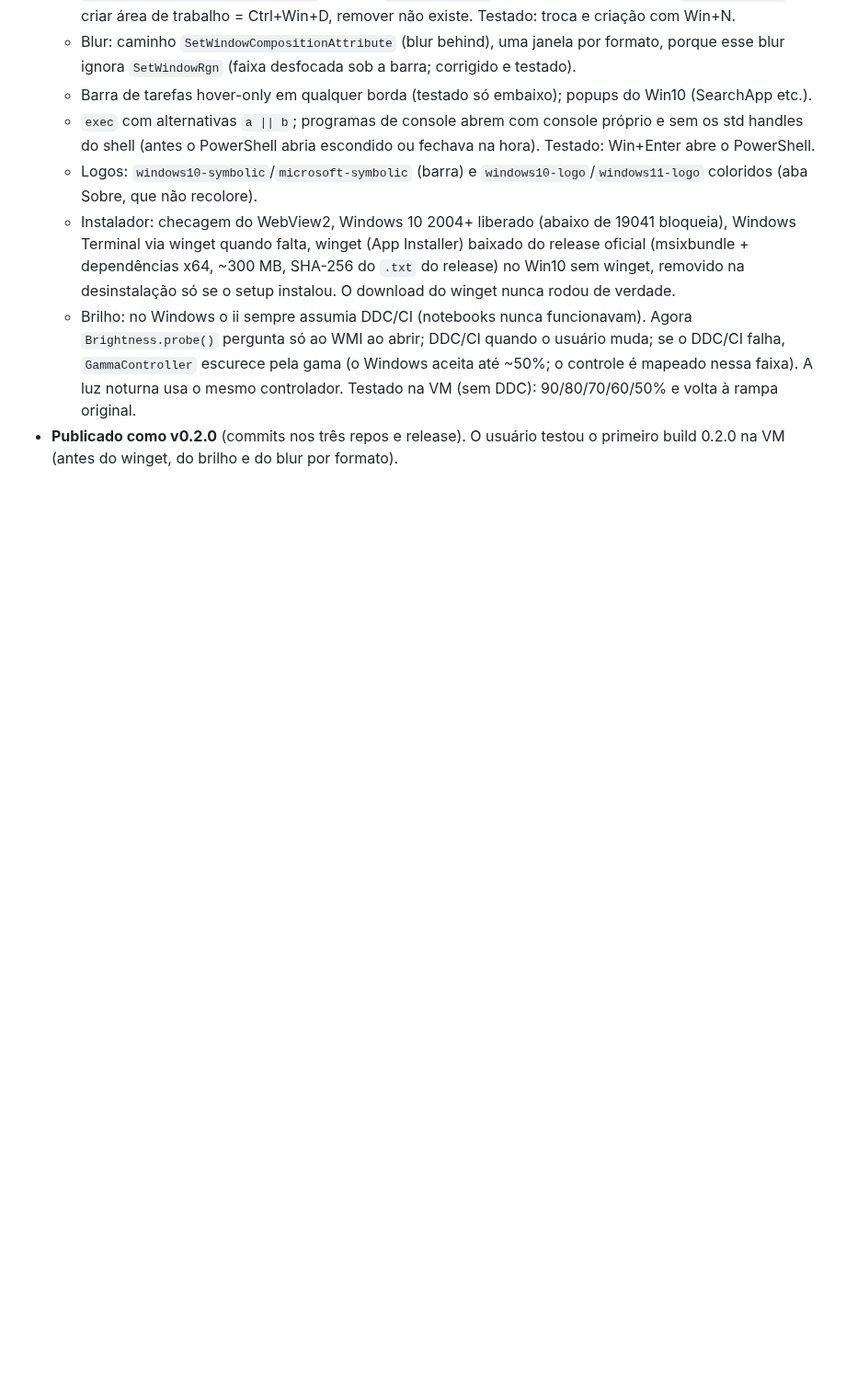
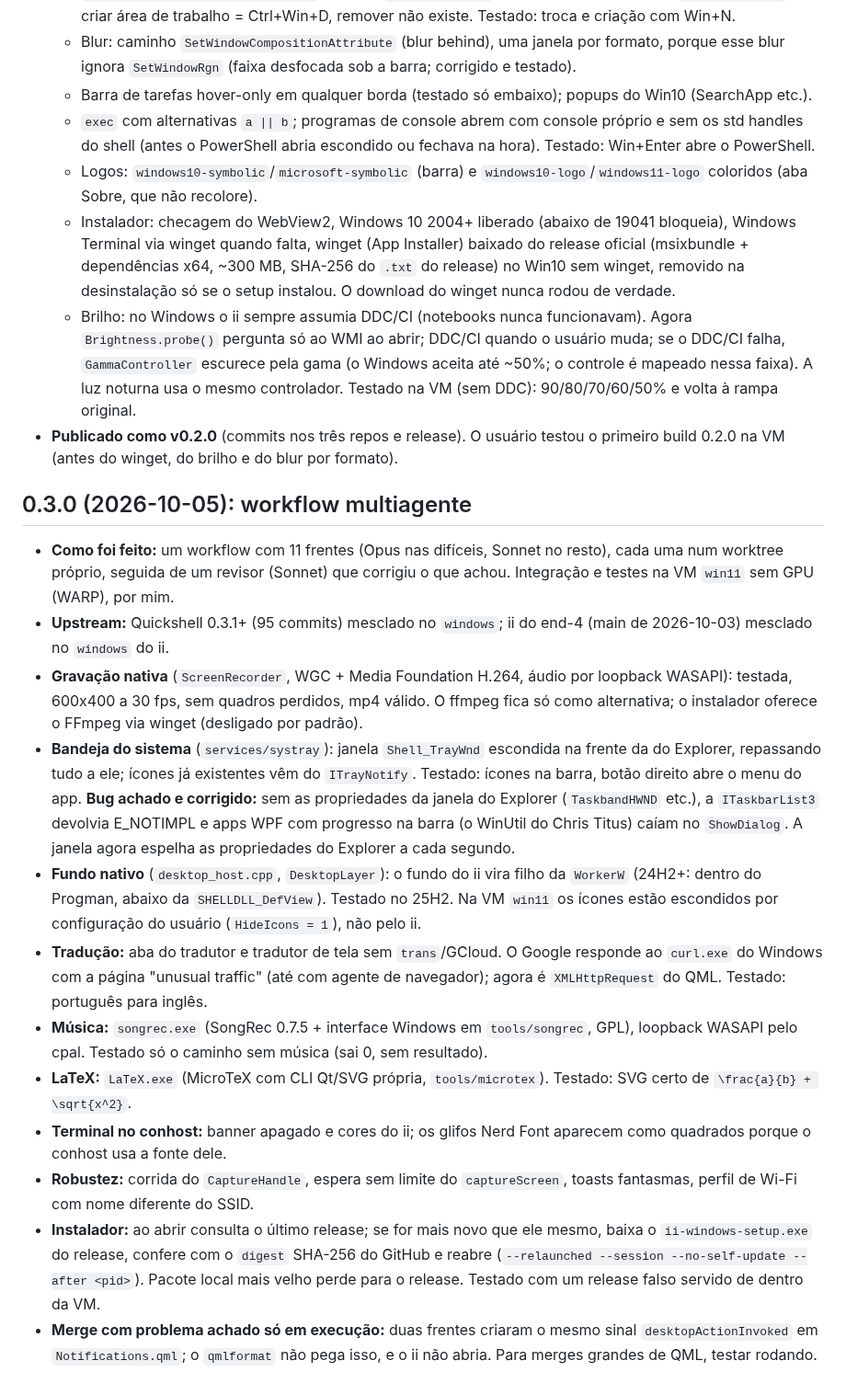
Before and after one commit to nunreasonable/ii-windows, a Markdown page: docs/HANDOFF.md, the part around the change. Shown at 92% size. Rendered like a GitHub page; blank space fills up the shorter version.

Commit message:
handoff: 0.3.0

```diff
--- a/docs/HANDOFF.md
+++ b/docs/HANDOFF.md
@@ -117,3 +117,18 @@ Cada agente deixou os passos no próprio relatório. Os resumos estão em `docs/
   - Instalador: checagem do WebView2, Windows 10 2004+ liberado (abaixo de 19041 bloqueia), Windows Terminal via winget quando falta, winget (App Installer) baixado do release oficial (msixbundle + dependências x64, ~300 MB, SHA-256 do `.txt` do release) no Win10 sem winget, removido na desinstalação só se o setup instalou. O download do winget nunca rodou de verdade.
   - Brilho: no Windows o ii sempre assumia DDC/CI (notebooks nunca funcionavam). Agora `Brightness.probe()` pergunta só ao WMI ao abrir; DDC/CI quando o usuário muda; se o DDC/CI falha, `GammaController` escurece pela gama (o Windows aceita até ~50%; o controle é mapeado nessa faixa). A luz noturna usa o mesmo controlador. Testado na VM (sem DDC): 90/80/70/60/50% e volta à rampa original.
 - **Publicado como v0.2.0** (commits nos três repos e release). O usuário testou o primeiro build 0.2.0 na VM (antes do winget, do brilho e do blur por formato).
+
+## 0.3.0 (2026-10-05): workflow multiagente
+
+- **Como foi feito:** um workflow com 11 frentes (Opus nas difíceis, Sonnet no resto), cada uma num worktree próprio, seguida de um revisor (Sonnet) que corrigiu o que achou. Integração e testes na VM `win11` sem GPU (WARP), por mim.
+- **Upstream:** Quickshell 0.3.1+ (95 commits) mesclado no `windows`; ii do end-4 (main de 2026-10-03) mesclado no `windows` do ii.
+- **Gravação nativa** (`ScreenRecorder`, WGC + Media Foundation H.264, áudio por loopback WASAPI): testada, 600x400 a 30 fps, sem quadros perdidos, mp4 válido. O ffmpeg fica só como alternativa; o instalador oferece o FFmpeg via winget (desligado por padrão).
+- **Bandeja do sistema** (`services/systray`): janela `Shell_TrayWnd` escondida na frente da do Explorer, repassando tudo a ele; ícones já existentes vêm do `ITrayNotify`. Testado: ícones na barra, botão direito abre o menu do app. **Bug achado e corrigido:** sem as propriedades da janela do Explorer (`TaskbandHWND` etc.), a `ITaskbarList3` devolvia E_NOTIMPL e apps WPF com progresso na barra (o WinUtil do Chris Titus) caíam no `ShowDialog`. A janela agora espelha as propriedades do Explorer a cada segundo.
+- **Fundo nativo** (`desktop_host.cpp`, `DesktopLayer`): o fundo do ii vira filho da `WorkerW` (24H2+: dentro do Progman, abaixo da `SHELLDLL_DefView`). Testado no 25H2. Na VM `win11` os ícones estão escondidos por configuração do usuário (`HideIcons = 1`), não pelo ii.
+- **Tradução:** aba do tradutor e tradutor de tela sem `trans`/GCloud. O Google responde ao `curl.exe` do Windows com a página "unusual traffic" (até com agente de navegador); agora é `XMLHttpRequest` do QML. Testado: português para inglês.
+- **Música:** `songrec.exe` (SongRec 0.7.5 + interface Windows em `tools/songrec`, GPL), loopback WASAPI pelo cpal. Testado só o caminho sem música (sai 0, sem resultado).
+- **LaTeX:** `LaTeX.exe` (MicroTeX com CLI Qt/SVG própria, `tools/microtex`). Testado: SVG certo de `\frac{a}{b} + \sqrt{x^2}`.
+- **Terminal no conhost:** banner apagado e cores do ii; os glifos Nerd Font aparecem como quadrados porque o conhost usa a fonte dele.
+- **Robustez:** corrida do `CaptureHandle`, espera sem limite do `captureScreen`, toasts fantasmas, perfil de Wi-Fi com nome diferente do SSID.
+- **Instalador:** ao abrir consulta o último release; se for mais novo que ele mesmo, baixa o `ii-windows-setup.exe` do release, confere com o `digest` SHA-256 do GitHub e reabre (`--relaunched --session --no-self-update --after <pid>`). Pacote local mais velho perde para o release. Testado com um release falso servido de dentro da VM.
+- **Merge com problema achado só em execução:** duas frentes criaram o mesmo sinal `desktopActionInvoked` em `Notifications.qml`; o `qmlformat` não pega isso, e o ii não abria. Para merges grandes de QML, testar rodando.
```
